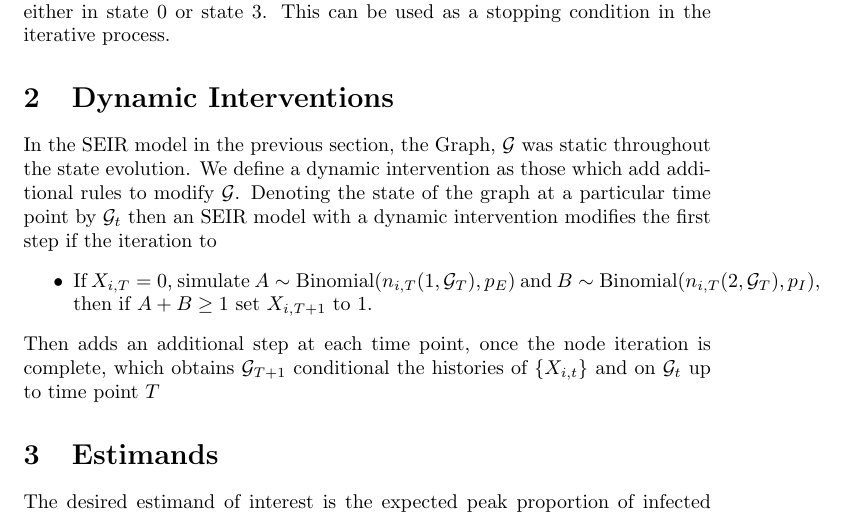
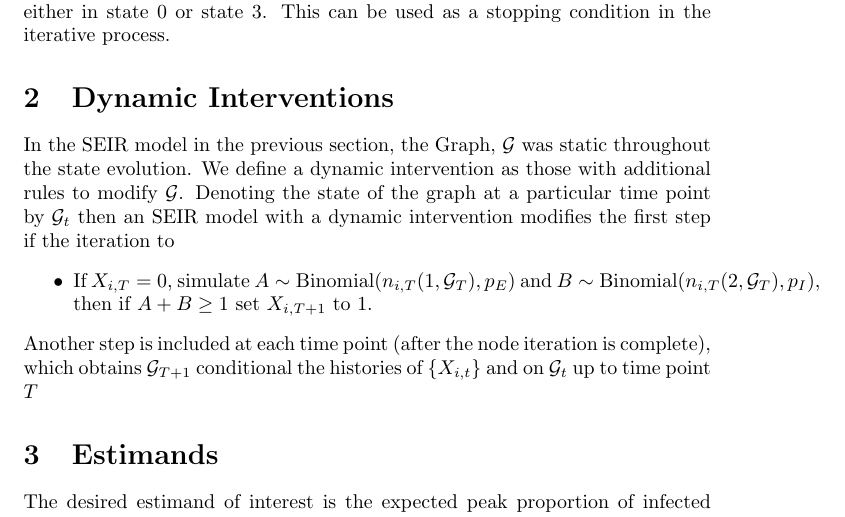
Before and after one commit to ohines/OpenSEIR_Graph, a LaTeX document (Papers/Model_details.tex): part of page 2 of 2, cut so that both start at the same text. Compiled offline with pdfLaTeX.

Commit message:
Intial Commit

```diff
--- a/Papers/Model_details.tex
+++ b/Papers/Model_details.tex
@@ -52,14 +52,14 @@
     \section{Dynamic Interventions}
 
     In the SEIR model in the previous section, the Graph, $\mathcal{G}$ was static throughout the state evolution.
-    We define a dynamic intervention as those which add additional rules to modify $\mathcal{G}$. Denoting the state of the
+    We define a dynamic intervention as those with additional rules to modify $\mathcal{G}$. Denoting the state of the
     graph at a particular time point by $\mathcal{G}_t$ then an SEIR model with a dynamic intervention modifies the first
     step if the iteration to
     \begin{itemize}
         \item If $X_{i,T} = 0$, simulate $A \sim \text{Binomial}(n_{i,T}(1,\mathcal{G}_T),p_E)$ and
               $B \sim \text{Binomial}(n_{i,T}(2,\mathcal{G}_T),p_I)$, then if $A+B \geq 1$ set $X_{i,T+1}$ to $1$.
     \end{itemize}
-    Then adds an additional step at each time point, once the node iteration is complete, which obtains $\mathcal{G}_{T+1}$
+    Another step is included at each time point (after the node iteration is complete), which obtains $\mathcal{G}_{T+1}$
     conditional the histories of $\{X_{i,t}\}$ and on $\mathcal{G}_t$ up to time point $T$
 
     \section{Estimands}
```
